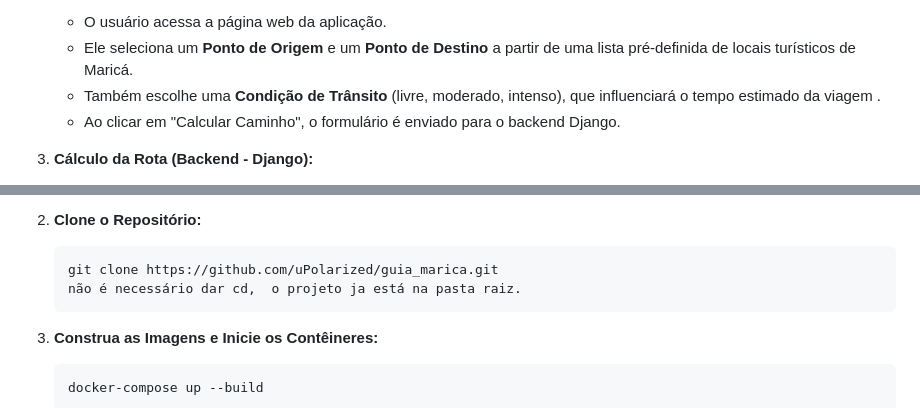
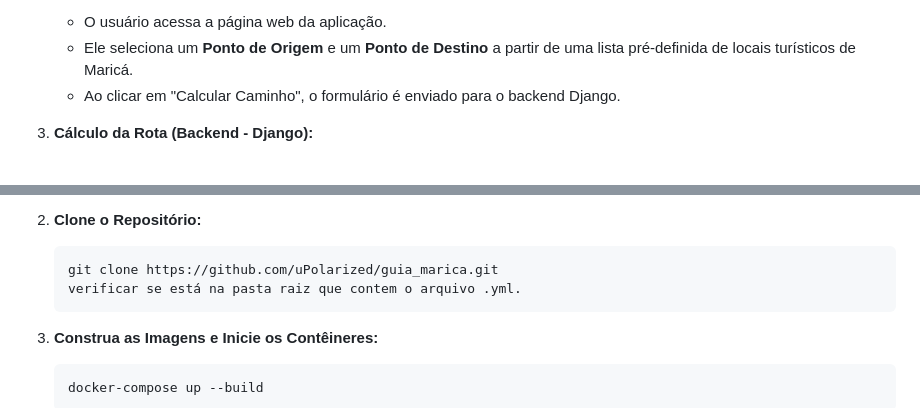
Before and after one commit to uPolarized/guia_marica, a Markdown page: README.md, 2 parts joined by grey strips. Drawn GitHub-style.

````diff
--- a/README.md
+++ b/README.md
@@ -27,7 +27,6 @@ O Maricá-vilhoso Guia turístico opera através de uma combinação de coleta d
 2.  **Interação do Usuário (Frontend):**
     * O usuário acessa a página web da aplicação.
     * Ele seleciona um **Ponto de Origem** e um **Ponto de Destino** a partir de uma lista pré-definida de locais turísticos de Maricá.
-    * Também escolhe uma **Condição de Trânsito** (livre, moderado, intenso), que influenciará o tempo estimado da viagem .
     * Ao clicar em "Calcular Caminho", o formulário é enviado para o backend Django.
 
 3.  **Cálculo da Rota (Backend - Django):**
@@ -59,7 +58,7 @@ Este ciclo permite que o usuário obtenha rotas otimizadas e informações turí
 2.  **Clone o Repositório:**
     ```powershell
     git clone https://github.com/uPolarized/guia_marica.git
-    não é necessário dar cd,  o projeto ja está na pasta raiz.
+    verificar se está na pasta raiz que contem o arquivo .yml.
     ```
 
 3.  **Construa as Imagens e Inicie os Contêineres:**
````
